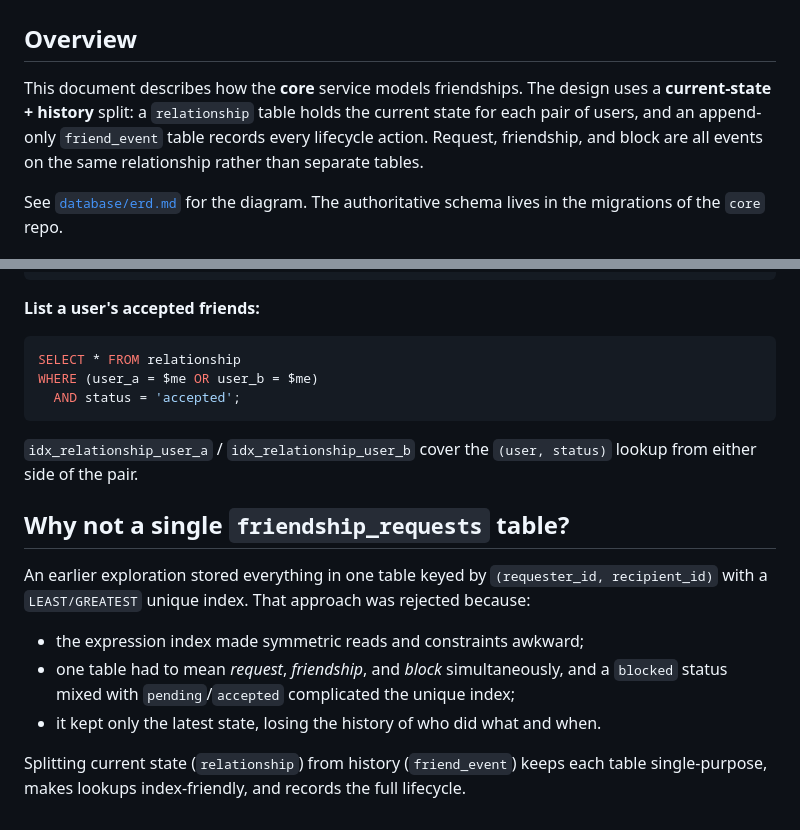
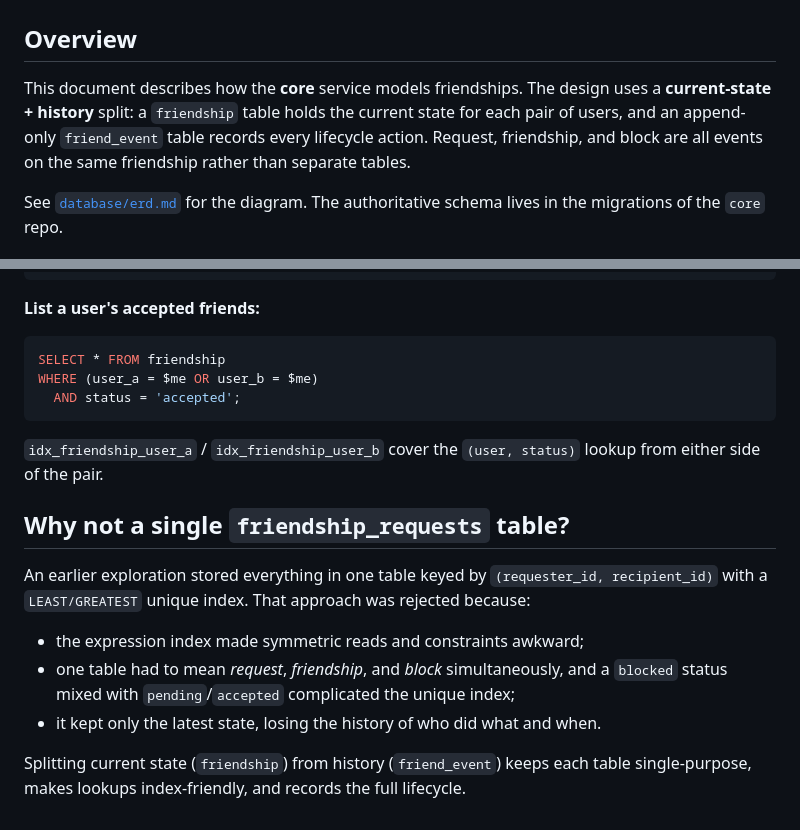
Before and after one commit to fair-n-square-co/docs, a Markdown page: design/agentic/friendship_db_design.md, 2 parts joined by grey strips. GitHub-like rendering.

````diff
--- a/design/agentic/friendship_db_design.md
+++ b/design/agentic/friendship_db_design.md
@@ -3,9 +3,9 @@
 ## Overview
 
 This document describes how the **core** service models friendships. The design uses a
-**current-state + history** split: a `relationship` table holds the current state for each pair
+**current-state + history** split: a `friendship` table holds the current state for each pair
 of users, and an append-only `friend_event` table records every lifecycle action. Request,
-friendship, and block are all events on the same relationship rather than separate tables.
+friendship, and block are all events on the same friendship rather than separate tables.
 
 See [`database/erd.md`](../../database/erd.md) for the diagram. The authoritative schema lives in
 the migrations of the `core` repo.
@@ -117,12 +117,12 @@ VALUES ($relationship_id, $recipient, 'accepted');
 **List a user's accepted friends:**
 
 ```sql
-SELECT * FROM relationship
+SELECT * FROM friendship
 WHERE (user_a = $me OR user_b = $me)
   AND status = 'accepted';
 ```
 
-`idx_relationship_user_a` / `idx_relationship_user_b` cover the `(user, status)` lookup from
+`idx_friendship_user_a` / `idx_friendship_user_b` cover the `(user, status)` lookup from
 either side of the pair.
 
 ## Why not a single `friendship_requests` table?
@@ -135,5 +135,5 @@ a `LEAST/GREATEST` unique index. That approach was rejected because:
   status mixed with `pending`/`accepted` complicated the unique index;
 - it kept only the latest state, losing the history of who did what and when.
 
-Splitting current state (`relationship`) from history (`friend_event`) keeps each table
+Splitting current state (`friendship`) from history (`friend_event`) keeps each table
 single-purpose, makes lookups index-friendly, and records the full lifecycle.
````
Also changed, not shown: other parts of design/agentic/friendship_db_design.md (+18 -18 lines), database/erd.md (+12 -12 lines).
